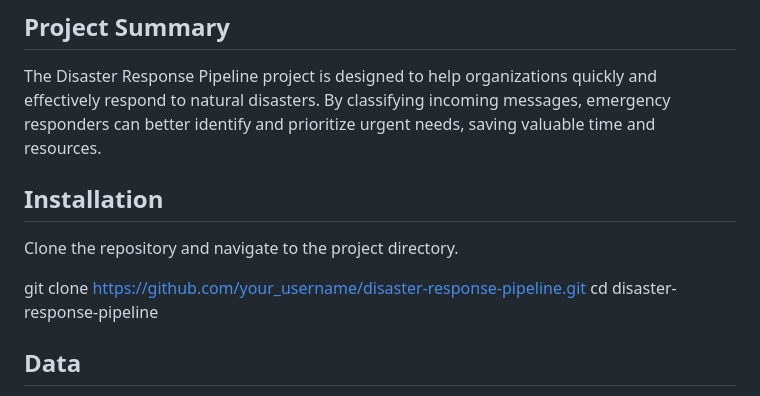
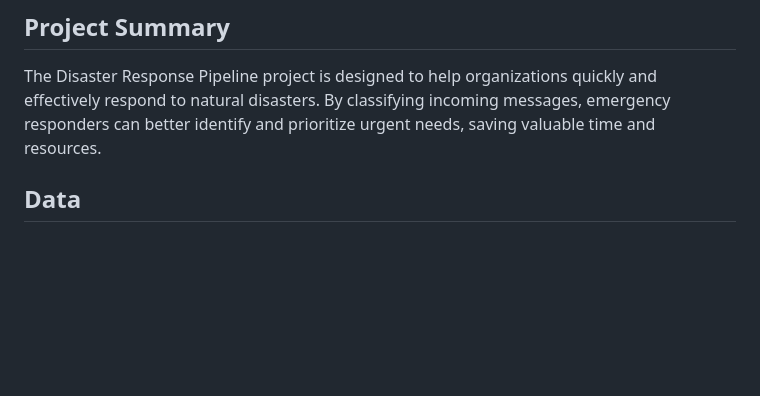
Before and after one commit to nmayat/Disaster_Response_Pipeline, a Markdown page: README.md, the part around the change. Rendered like a GitHub page; blank space fills up the shorter version.

```diff
--- a/README.md
+++ b/README.md
@@ -3,12 +3,6 @@ This project is a part of the Udacity Data Science Nanodegree. It aims to build
 
 ## Project Summary
 The Disaster Response Pipeline project is designed to help organizations quickly and effectively respond to natural disasters. By classifying incoming messages, emergency responders can better identify and prioritize urgent needs, saving valuable time and resources.
-
-## Installation
-Clone the repository and navigate to the project directory.
-
-git clone https://github.com/your_username/disaster-response-pipeline.git
-cd disaster-response-pipeline
 
 ## Data
 The project uses data from Appen (formerly Figure Eight). The messages.csv file contains the messages provided by Appen, and the corresponding labels are in the categories.csv file.
```
